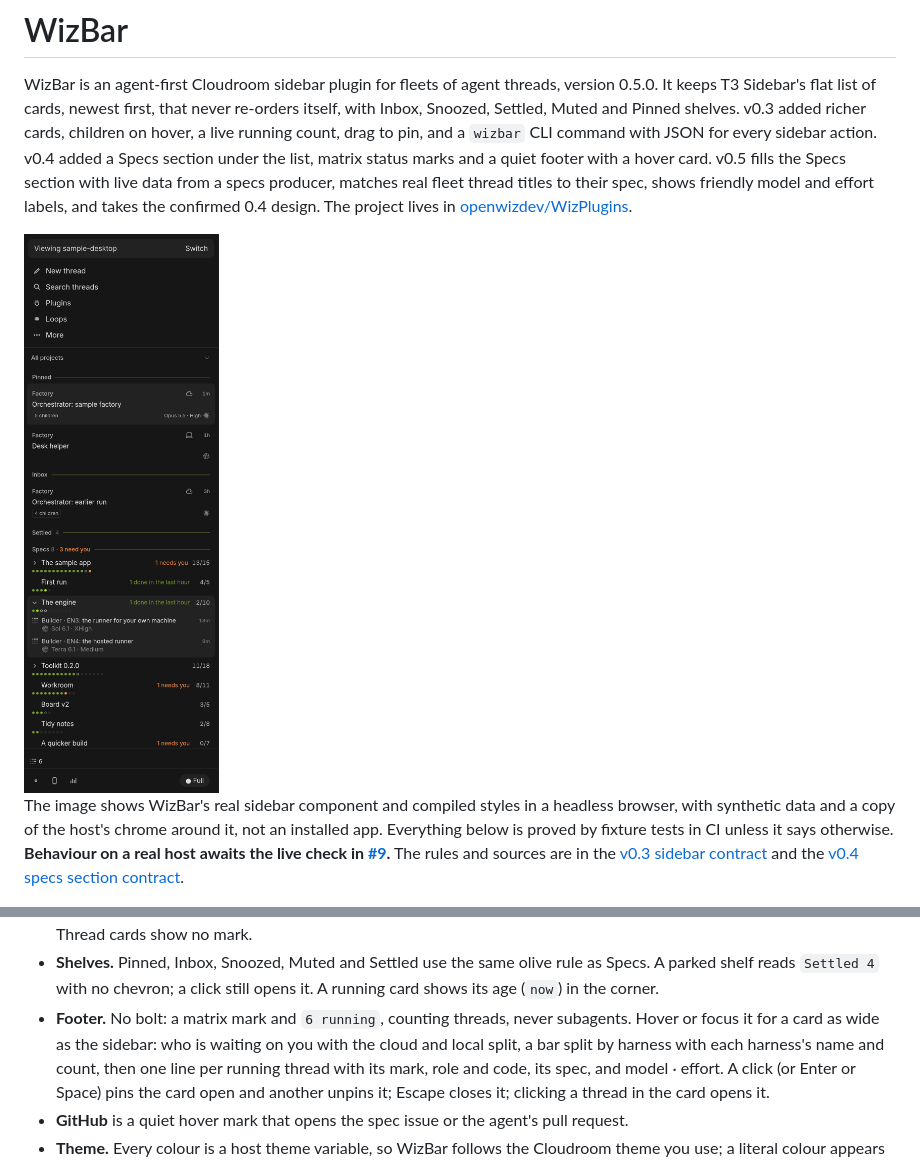
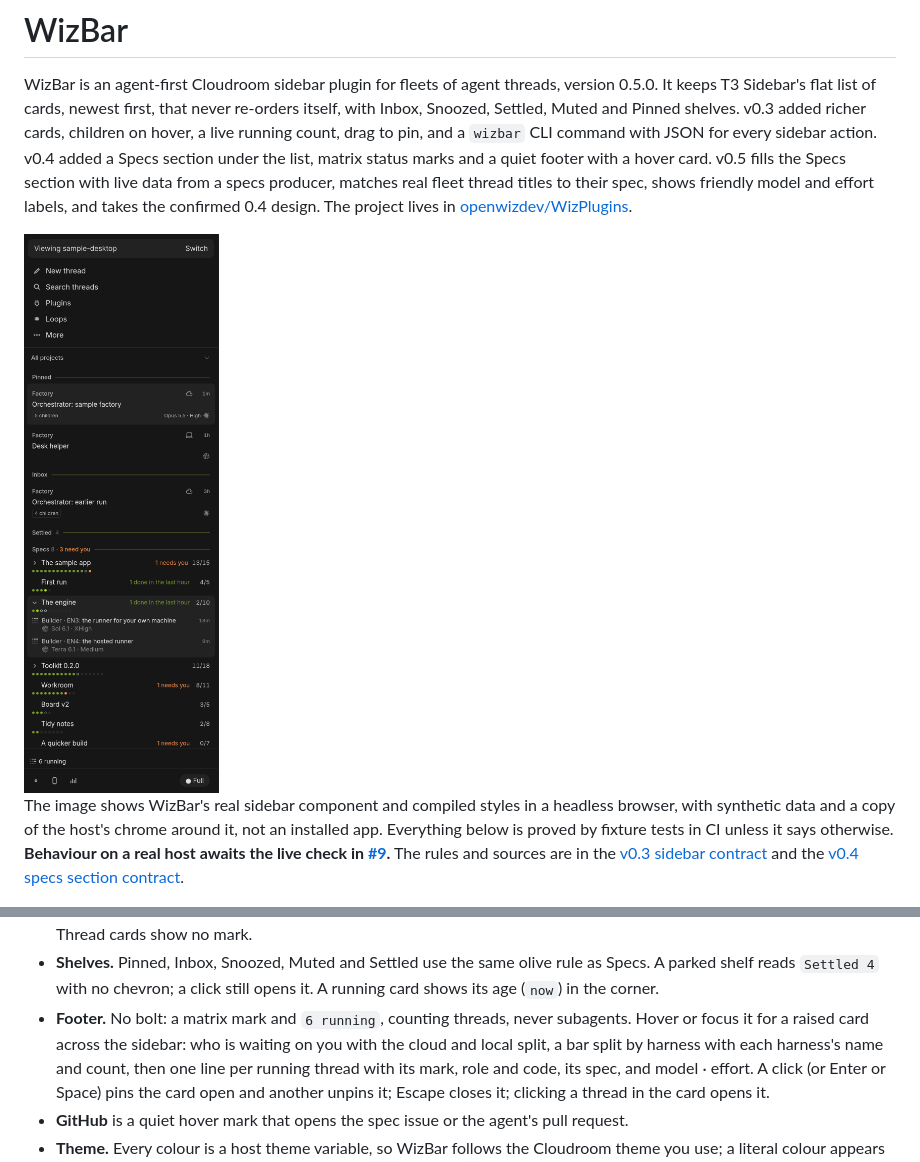
Before and after one commit to openwizdev/WizPlugins, a Markdown page: wizbar/README.md, 2 parts joined by grey strips. Drawn GitHub-style; pictures changed too: docs/images/wizbar.png.

Commit message:
#116: green: README image with N running, footer text as merged, changelog as installed

```diff
--- a/wizbar/README.md
+++ b/wizbar/README.md
@@ -62,7 +62,7 @@ are in the [v0.3 sidebar contract](contracts/sidebar-v3.v1.md) and the
   rule as Specs. A parked shelf reads `Settled 4` with no chevron; a click
   still opens it. A running card shows its age (`now`) in the corner.
 - **Footer.** No bolt: a matrix mark and `6 running`, counting threads, never
-  subagents. Hover or focus it for a card as wide as the sidebar: who is
+  subagents. Hover or focus it for a raised card across the sidebar: who is
   waiting on you with the cloud and local split, a bar split by harness with
   each harness's name and count, then one line per running thread with its
   mark, role and code, its spec, and model · effort. A click (or Enter or
```
Also changed, not shown: changes/wizbar-0-5.md (+1 -1 lines).
